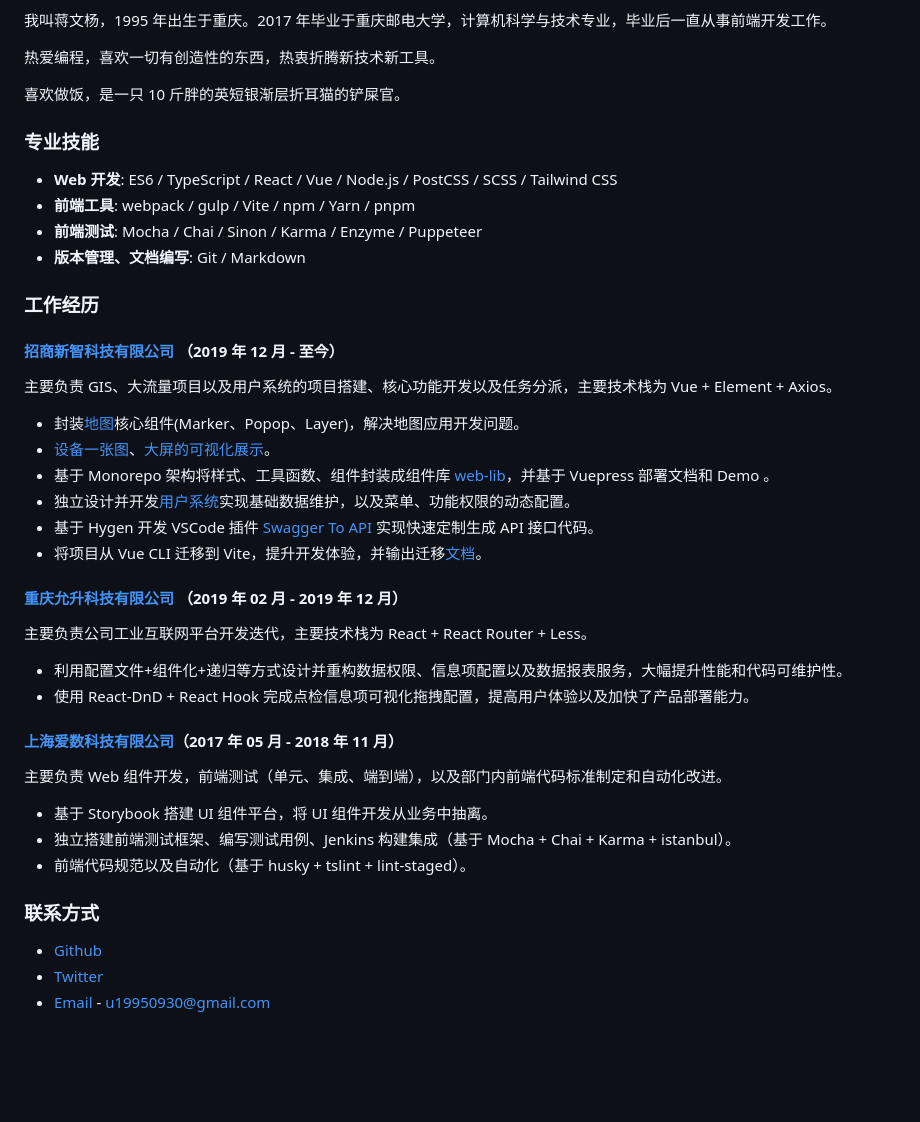
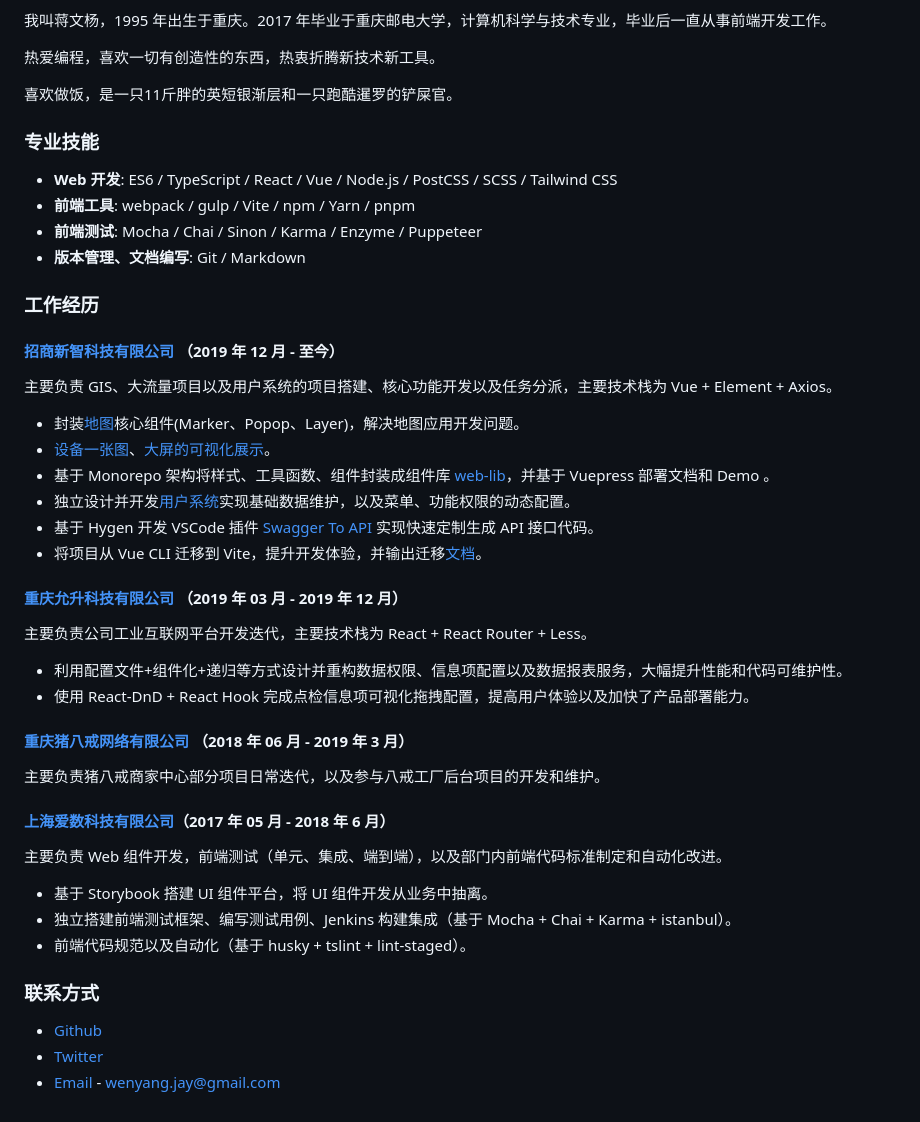
Before and after one commit to jiangwenyang/blog, a Markdown page: _pages/about.md, the part around one of its changes. GitHub-like rendering; blank space fills up the shorter version.

Commit message:
feat: 修改简介

```diff
--- a/_pages/about.md
+++ b/_pages/about.md
@@ -9,7 +9,7 @@ date: 2022-04-08
 
 热爱编程，喜欢一切有创造性的东西，热衷折腾新技术新工具。
 
-喜欢做饭，是一只 10 斤胖的英短银渐层折耳猫的铲屎官。
+喜欢做饭，是一只11斤胖的英短银渐层和一只跑酷暹罗的铲屎官。
 
 ### 专业技能
 
@@ -31,14 +31,18 @@ date: 2022-04-08
 - 基于 Hygen 开发 VSCode 插件 [Swagger To API](https://marketplace.visualstudio.com/items?itemName=jiangwenyang.swagger-to-api) 实现快速定制生成 API 接口代码。
 - 将项目从 Vue CLI 迁移到 Vite，提升开发体验，并输出迁移[文档](/posts/一个真实的vue-cli项目迁移到vite)。
 
-#### [重庆允升科技有限公司](https://yunsom.com/?_blank) （2019 年 02 月 - 2019 年 12 月）
+#### [重庆允升科技有限公司](https://yunsom.com) （2019 年 03 月 - 2019 年 12 月）
 
 主要负责公司工业互联网平台开发迭代，主要技术栈为 React + React Router + Less。
 
 - 利用配置文件+组件化+递归等方式设计并重构数据权限、信息项配置以及数据报表服务，大幅提升性能和代码可维护性。
 - 使用 React-DnD + React Hook 完成点检信息项可视化拖拽配置，提高用户体验以及加快了产品部署能力。
 
-#### [上海爱数科技有限公司](https://www.aishu.cn/)（2017 年 05 月 - 2018 年 11 月）
+#### [重庆猪八戒网络有限公司](https://chongqing.zbj.com) （2018 年 06 月 - 2019 年 3 月）
+
+主要负责猪八戒商家中心部分项目日常迭代，以及参与八戒工厂后台项目的开发和维护。
+
+#### [上海爱数科技有限公司](https://www.aishu.cn)（2017 年 05 月 - 2018 年 6 月）
 
 主要负责 Web 组件开发，前端测试（单元、集成、端到端），以及部门内前端代码标准制定和自动化改进。
 
@@ -50,4 +54,4 @@ date: 2022-04-08
 
 - [Github](https://github.com/jiangwenyang)
 - [Twitter](https://twitter.com/jiang_wenyang)
-- [Email](mailto:u19950930@gmail.com) - u19950930@gmail.com
+- [Email](mailto:wenyang.jay@gmail.com) - wenyang.jay@gmail.com
```
Also changed, not shown: other parts of _pages/about.md (+1 -1 lines).
